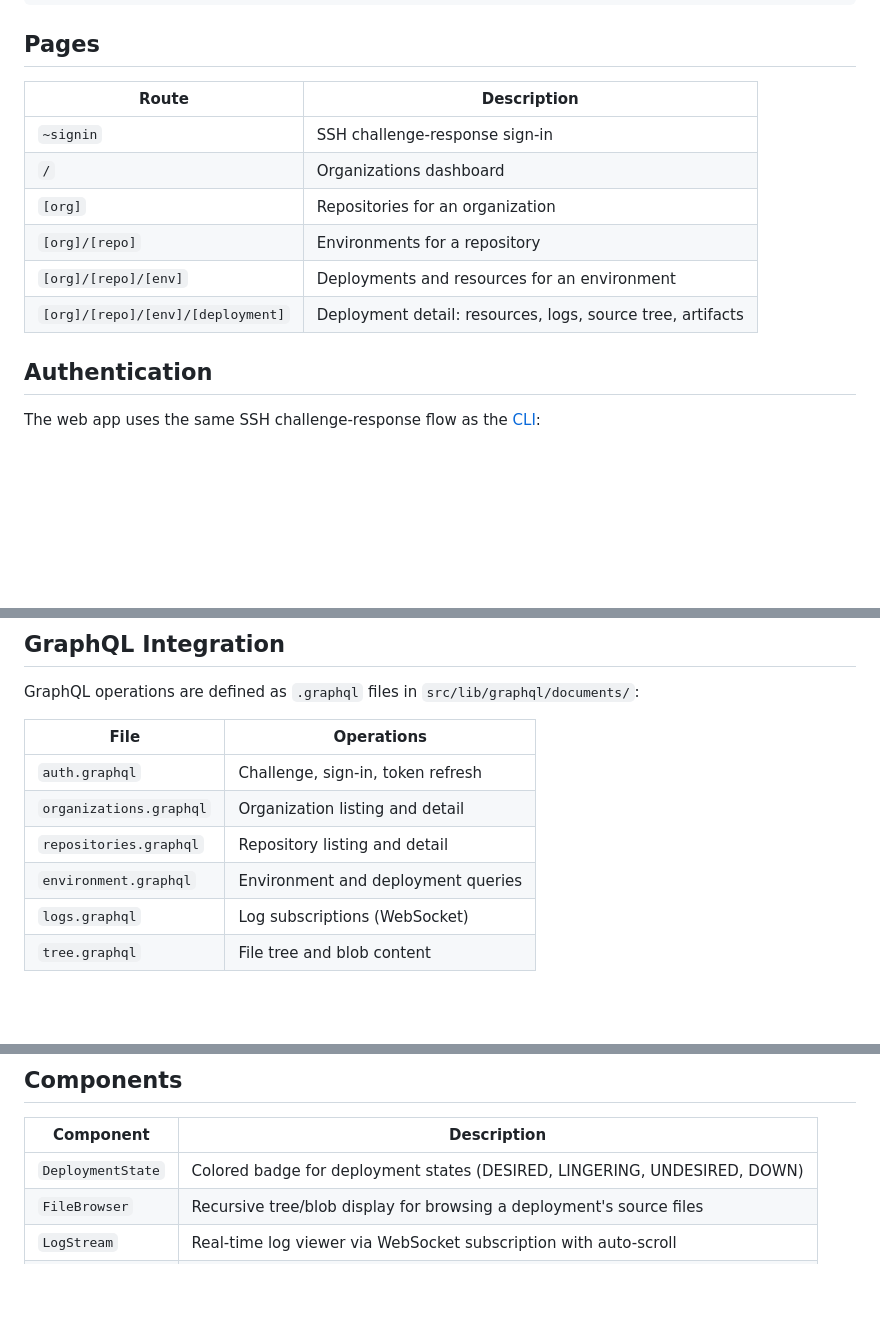
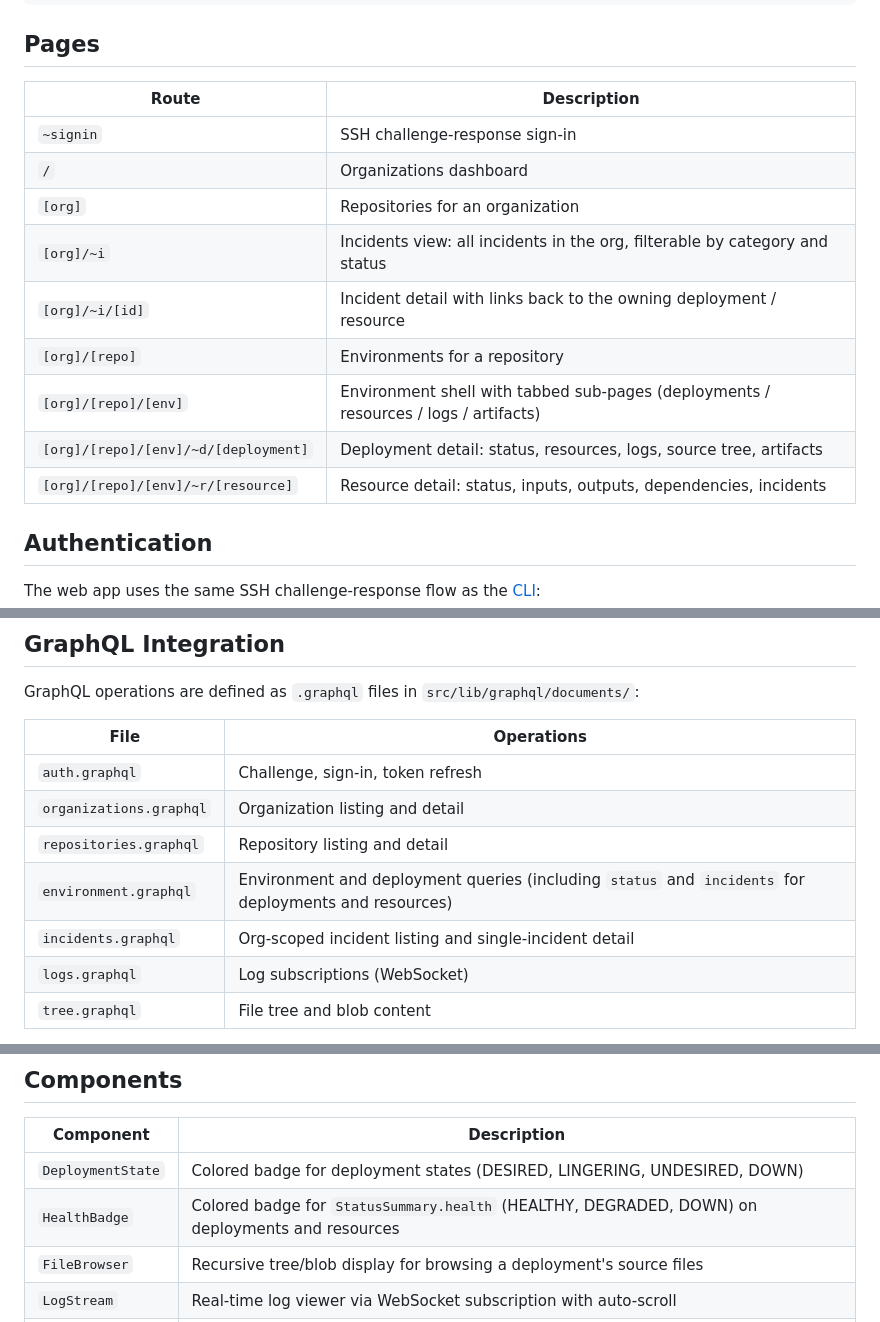
Before and after one commit to emilbroman/skyr, a Markdown page: web/README.md, 3 parts joined by grey strips. Drawn GitHub-style; blank space fills up the shorter version.

```diff
--- a/web/README.md
+++ b/web/README.md
@@ -71,14 +71,17 @@ web/
 
 ## Pages
 
-| Route                             | Description                                                |
-| --------------------------------- | ---------------------------------------------------------- |
-| `~signin`                         | SSH challenge-response sign-in                             |
-| `/`                               | Organizations dashboard                                    |
-| `[org]`                           | Repositories for an organization                           |
-| `[org]/[repo]`                    | Environments for a repository                              |
-| `[org]/[repo]/[env]`              | Deployments and resources for an environment               |
-| `[org]/[repo]/[env]/[deployment]` | Deployment detail: resources, logs, source tree, artifacts |
+| Route                                | Description                                                                  |
+| ------------------------------------ | ---------------------------------------------------------------------------- |
+| `~signin`                            | SSH challenge-response sign-in                                               |
+| `/`                                  | Organizations dashboard                                                      |
+| `[org]`                              | Repositories for an organization                                             |
+| `[org]/~i`                           | Incidents view: all incidents in the org, filterable by category and status  |
+| `[org]/~i/[id]`                      | Incident detail with links back to the owning deployment / resource          |
+| `[org]/[repo]`                       | Environments for a repository                                                |
+| `[org]/[repo]/[env]`                 | Environment shell with tabbed sub-pages (deployments / resources / logs / artifacts) |
+| `[org]/[repo]/[env]/~d/[deployment]` | Deployment detail: status, resources, logs, source tree, artifacts           |
+| `[org]/[repo]/[env]/~r/[resource]`   | Resource detail: status, inputs, outputs, dependencies, incidents            |
 
 ## Authentication
 
@@ -99,7 +102,8 @@ GraphQL operations are defined as `.graphql` files in `src/lib/graphql/documents
 | `auth.graphql`          | Challenge, sign-in, token refresh  |
 | `organizations.graphql` | Organization listing and detail    |
 | `repositories.graphql`  | Repository listing and detail      |
-| `environment.graphql`   | Environment and deployment queries |
+| `environment.graphql`   | Environment and deployment queries (including `status` and `incidents` for deployments and resources) |
+| `incidents.graphql`     | Org-scoped incident listing and single-incident detail |
 | `logs.graphql`          | Log subscriptions (WebSocket)      |
 | `tree.graphql`          | File tree and blob content         |
 
@@ -148,6 +152,7 @@ Environment and ref names may contain slashes. Since some reverse proxies (e.g.
 | Component         | Description                                                                   |
 | ----------------- | ----------------------------------------------------------------------------- |
 | `DeploymentState` | Colored badge for deployment states (DESIRED, LINGERING, UNDESIRED, DOWN)     |
+| `HealthBadge`     | Colored badge for `StatusSummary.health` (HEALTHY, DEGRADED, DOWN) on deployments and resources |
 | `FileBrowser`     | Recursive tree/blob display for browsing a deployment's source files          |
 | `LogStream`       | Real-time log viewer via WebSocket subscription with auto-scroll              |
 | `ResourceCard`    | Collapsible card showing a resource's type, inputs, outputs, and dependencies |
```
Also changed, not shown: crates/api/README.md (+20 -5 lines).
